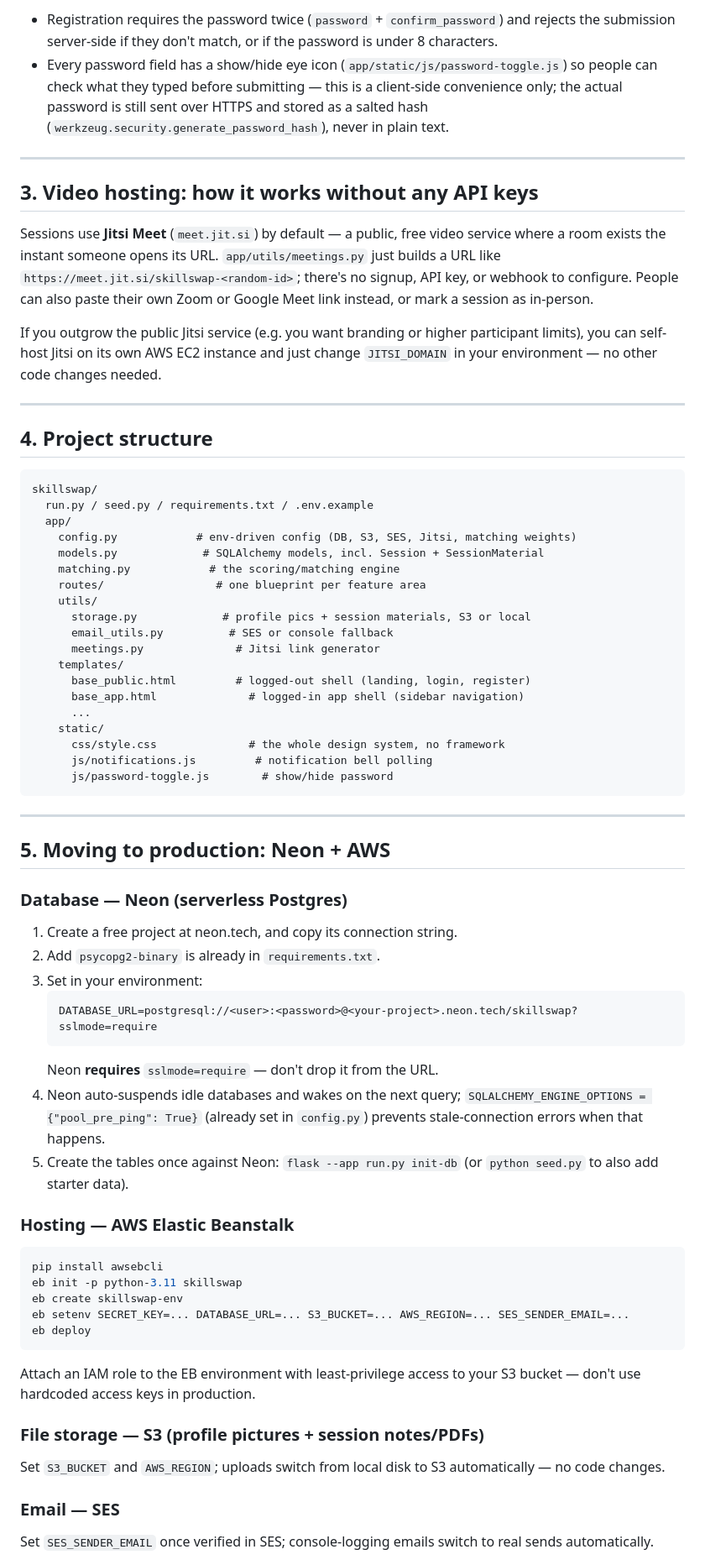
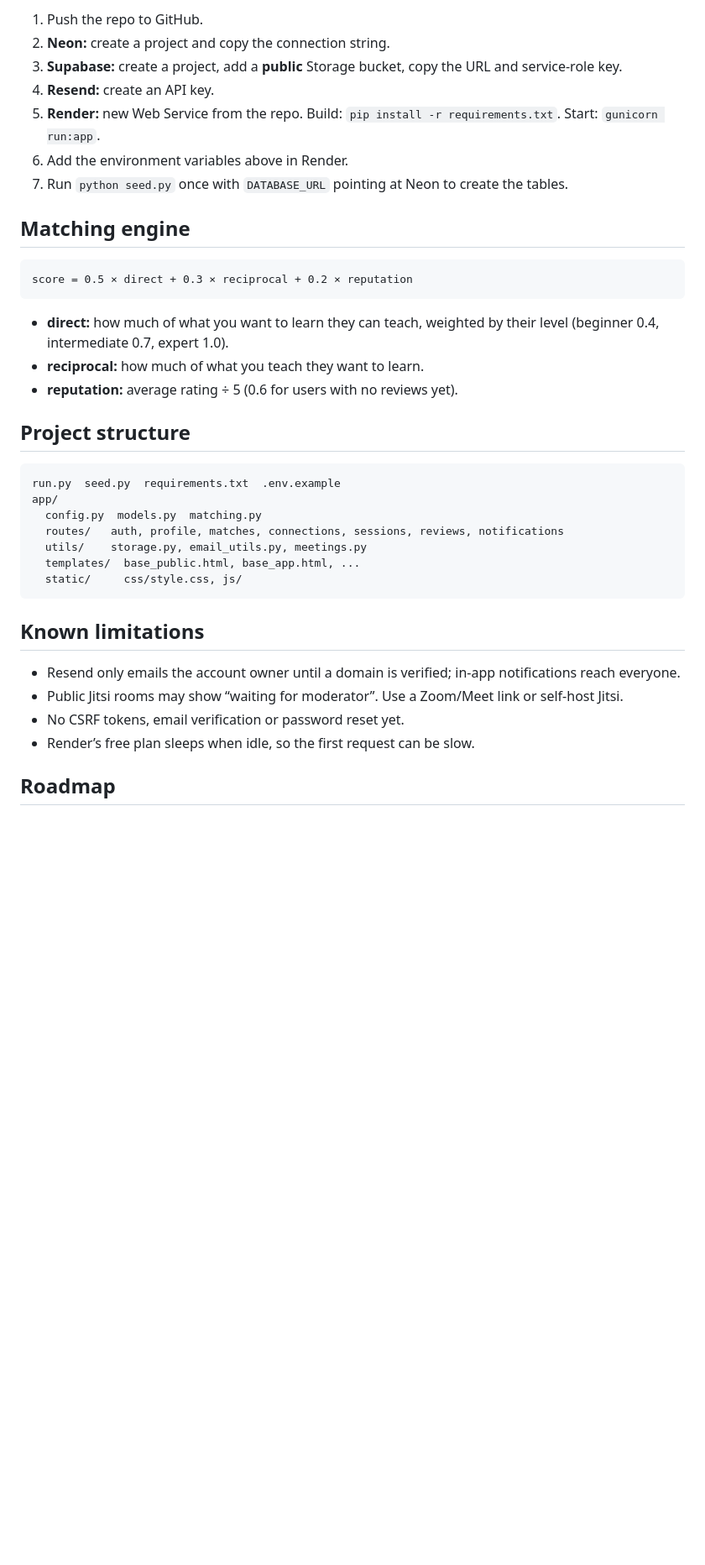
Before and after one commit to Shruti0796/skillswap, a Markdown page: README.md, the part around one of its changes. Shown at 84% size. Rendered like a GitHub page; blank space fills up the shorter version.

````diff
--- a/README.md
+++ b/README.md
@@ -44,69 +70,40 @@ Open **http://localhost:5000**. Demo logins: `alice@example.com` / `bob@example.
 
-- Registration requires the password twice (`password` + `confirm_password`) and rejects the submission server-side if they don't match, or if the password is under 8 characters.
-- Every password field has a show/hide eye icon (`app/static/js/password-toggle.js`) so people can check what they typed before submitting — this is a client-side convenience only; the actual password is still sent over HTTPS and stored as a salted hash (`werkzeug.security.generate_password_hash`), never in plain text.
+1. Push the repo to GitHub.
+2. **Neon:** create a project and copy the connection string.
+3. **Supabase:** create a project, add a **public** Storage bucket, copy the URL and service-role key.
+4. **Resend:** create an API key.
+5. **Render:** new Web Service from the repo. Build: `pip install -r requirements.txt`. Start: `gunicorn run:app`.
+6. Add the environment variables above in Render.
+7. Run `python seed.py` once with `DATABASE_URL` pointing at Neon to create the tables.
 
----
-
-## 3. Video hosting: how it works without any API keys
-
-Sessions use **Jitsi Meet** (`meet.jit.si`) by default — a public, free video service where a room exists the instant someone opens its URL. `app/utils/meetings.py` just builds a URL like `https://meet.jit.si/skillswap-<random-id>`; there's no signup, API key, or webhook to configure. People can also paste their own Zoom or Google Meet link instead, or mark a session as in-person.
-
-If you outgrow the public Jitsi service (e.g. you want branding or higher participant limits), you can self-host Jitsi on its own AWS EC2 instance and just change `JITSI_DOMAIN` in your environment — no other code changes needed.
-
----
-
-## 4. Project structure
+## Matching engine
 
 ```
-skillswap/
-  run.py / seed.py / requirements.txt / .env.example
-  app/
-    config.py            # env-driven config (DB, S3, SES, Jitsi, matching weights)
-    models.py             # SQLAlchemy models, incl. Session + SessionMaterial
-    matching.py            # the scoring/matching engine
-    routes/                 # one blueprint per feature area
-    utils/
-      storage.py             # profile pics + session materials, S3 or local
-      email_utils.py          # SES or console fallback
-      meetings.py              # Jitsi link generator
-    templates/
-      base_public.html         # logged-out shell (landing, login, register)
-      base_app.html              # logged-in app shell (sidebar navigation)
-      ...
-    static/
-      css/style.css              # the whole design system, no framework
-      js/notifications.js         # notification bell polling
-      js/password-toggle.js        # show/hide password
+score = 0.5 × direct + 0.3 × reciprocal + 0.2 × reputation
 ```
 
----
+- **direct:** how much of what you want to learn they can teach, weighted by their level (beginner 0.4, intermediate 0.7, expert 1.0).
+- **reciprocal:** how much of what you teach they want to learn.
+- **reputation:** average rating ÷ 5 (0.6 for users with no reviews yet).
 
-## 5. Moving to production: Neon + AWS
+## Project structure
 
-### Database — Neon (serverless Postgres)
-1. Create a free project at neon.tech, and copy its connection string.
-2. Add `psycopg2-binary` is already in `requirements.txt`.
-3. Set in your environment:
-   ```
-   DATABASE_URL=postgresql://<user>:<password>@<your-project>.neon.tech/skillswap?sslmode=require
-   ```
-   Neon **requires** `sslmode=require` — don't drop it from the URL.
-4. Neon auto-suspends idle databases and wakes on the next query; `SQLALCHEMY_ENGINE_OPTIONS = {"pool_pre_ping": True}` (already set in `config.py`) prevents stale-connection errors when that happens.
-5. Create the tables once against Neon: `flask --app run.py init-db` (or `python seed.py` to also add starter data).
+```
+run.py  seed.py  requirements.txt  .env.example
+app/
+  config.py  models.py  matching.py
+  routes/   auth, profile, matches, connections, sessions, reviews, notifications
+  utils/    storage.py, email_utils.py, meetings.py
+  templates/  base_public.html, base_app.html, ...
+  static/     css/style.css, js/
+```
 
-### Hosting — AWS Elastic Beanstalk
-```bash
-pip install awsebcli
-eb init -p python-3.11 skillswap
-eb create skillswap-env
-eb setenv SECRET_KEY=... DATABASE_URL=... S3_BUCKET=... AWS_REGION=... SES_SENDER_EMAIL=...
-eb deploy
-```
-Attach an IAM role to the EB environment with least-privilege access to your S3 bucket — don't use hardcoded access keys in production.
+## Known limitations
 
-### File storage — S3 (profile pictures + session notes/PDFs)
-Set `S3_BUCKET` and `AWS_REGION`; uploads switch from local disk to S3 automatically — no code changes.
+- Resend only emails the account owner until a domain is verified; in-app notifications reach everyone.
+- Public Jitsi rooms may show “waiting for moderator”. Use a Zoom/Meet link or self-host Jitsi.
+- No CSRF tokens, email verification or password reset yet.
+- Render’s free plan sleeps when idle, so the first request can be slow.
 
-### Email — SES
-Set `SES_SENDER_EMAIL` once verified in SES; console-logging emails switch to real sends automatically.
+## Roadmap
 
````
Also changed, not shown: other parts of README.md (+55 -34 lines).
